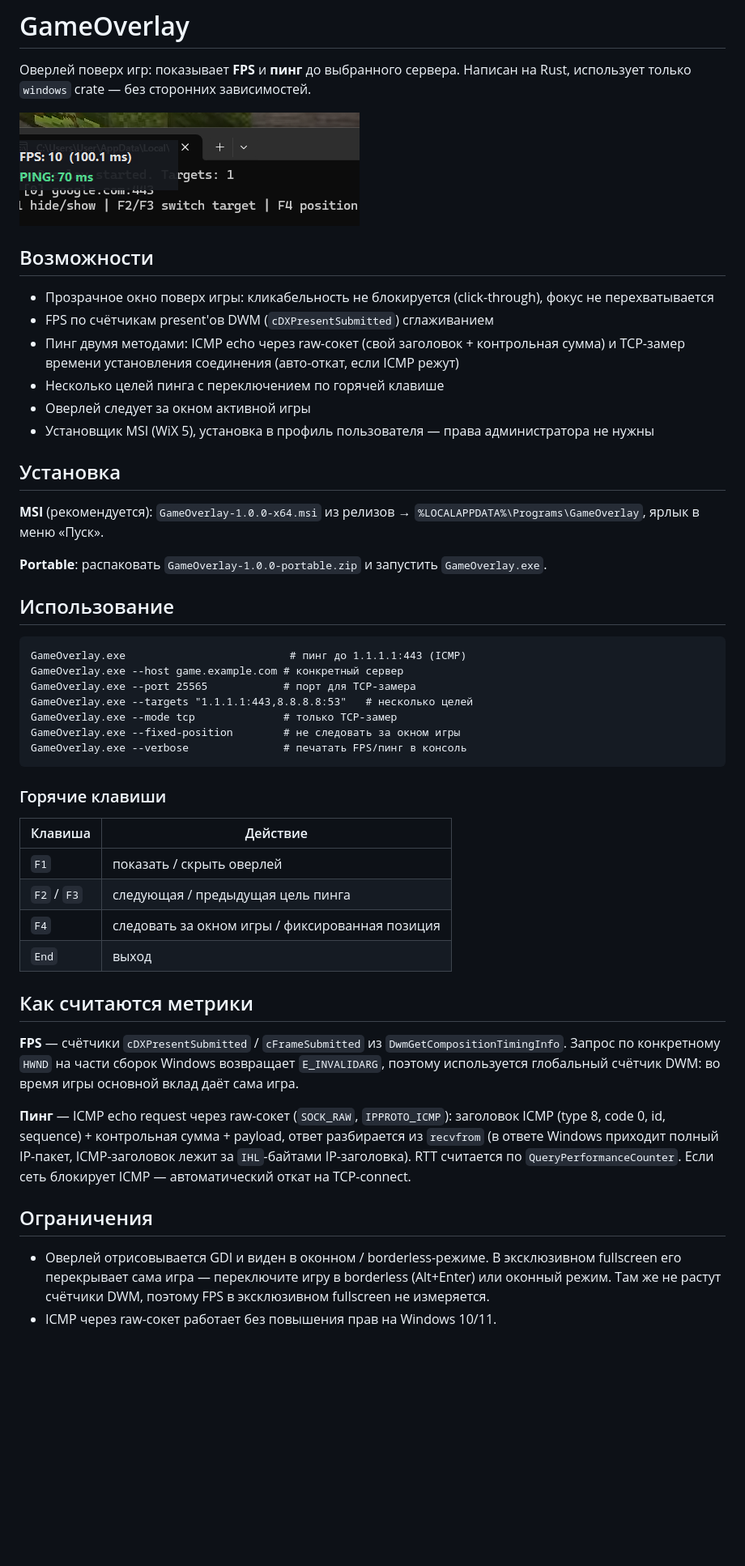
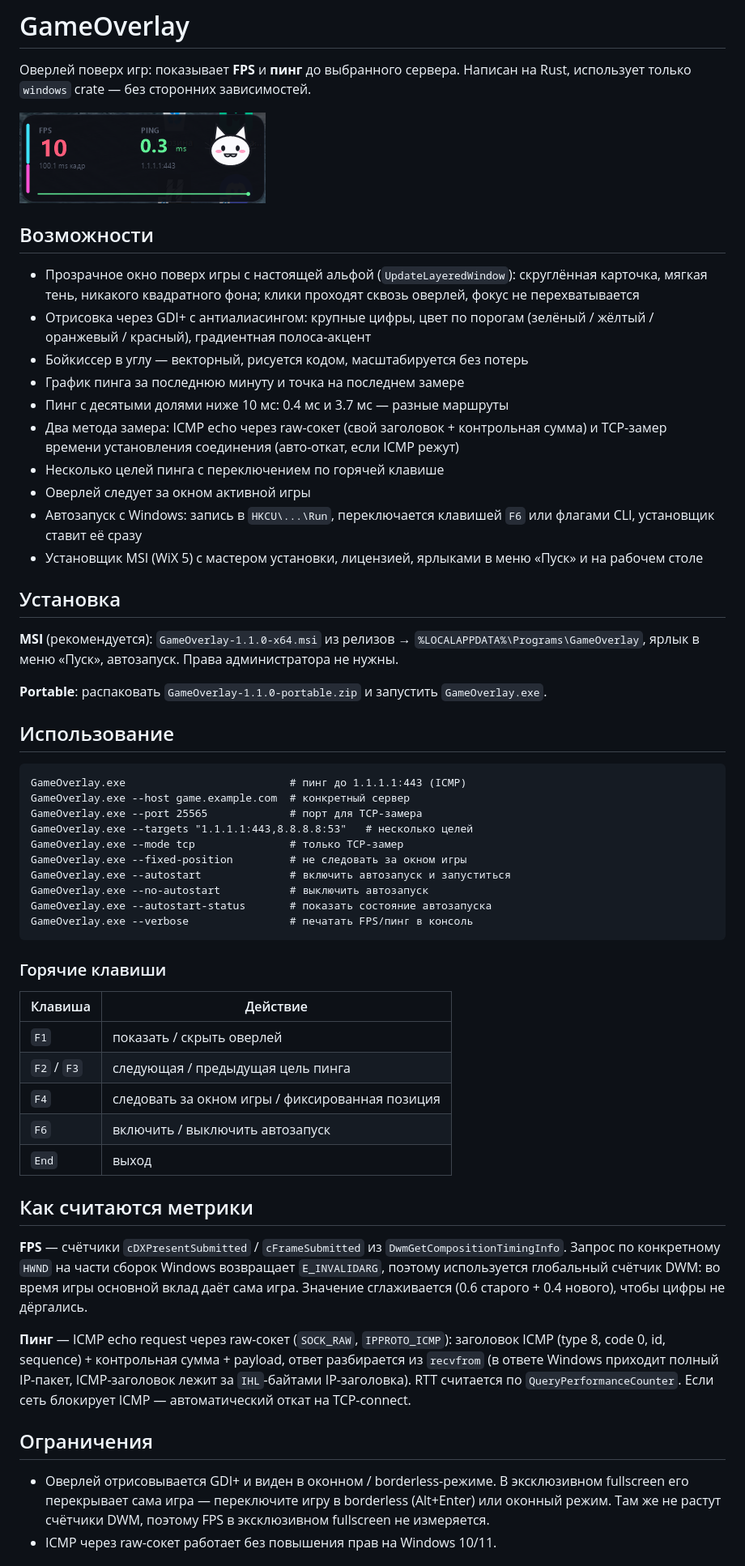
Before and after one commit to qqew666/game-overlay, a Markdown page: README.md, the part around one of its changes. Shown at 81% size. Drawn GitHub-style; pictures changed too: docs/overlay.png; blank space fills up the shorter version.

````diff
--- a/README.md
+++ b/README.md
@@ -7,30 +7,44 @@
 
 ## Возможности
 
-- Прозрачное окно поверх игры: кликабельность не блокируется (click-through), фокус не перехватывается
-- FPS по счётчикам present'ов DWM (`cDXPresentSubmitted`) сглаживанием
-- Пинг двумя методами: ICMP echo через raw-сокет (свой заголовок + контрольная сумма) и TCP-замер времени установления соединения (авто-откат, если ICMP режут)
+- Прозрачное окно поверх игры с настоящей альфой (`UpdateLayeredWindow`):
+  скруглённая карточка, мягкая тень, никакого квадратного фона; клики проходят
+  сквозь оверлей, фокус не перехватывается
+- Отрисовка через GDI+ с антиалиасингом: крупные цифры, цвет по порогам
+  (зелёный / жёлтый / оранжевый / красный), градиентная полоса-акцент
+- Бойкиссер в углу — векторный, рисуется кодом, масштабируется без потерь
+- График пинга за последнюю минуту и точка на последнем замере
+- Пинг с десятыми долями ниже 10 мс: 0.4 мс и 3.7 мс — разные маршруты
+- Два метода замера: ICMP echo через raw-сокет (свой заголовок + контрольная
+  сумма) и TCP-замер времени установления соединения (авто-откат, если ICMP режут)
 - Несколько целей пинга с переключением по горячей клавише
 - Оверлей следует за окном активной игры
-- Установщик MSI (WiX 5), установка в профиль пользователя — права администратора не нужны
+- Автозапуск с Windows: запись в `HKCU\...\Run`, переключается клавишей `F6`
+  или флагами CLI, установщик ставит её сразу
+- Установщик MSI (WiX 5) с мастером установки, лицензией, ярлыками в меню
+  «Пуск» и на рабочем столе
 
 ## Установка
 
-**MSI** (рекомендуется): `GameOverlay-1.0.0-x64.msi` из релизов →
-`%LOCALAPPDATA%\Programs\GameOverlay`, ярлык в меню «Пуск».
+**MSI** (рекомендуется): `GameOverlay-1.1.0-x64.msi` из релизов →
+`%LOCALAPPDATA%\Programs\GameOverlay`, ярлык в меню «Пуск», автозапуск.
+Права администратора не нужны.
 
-**Portable**: распаковать `GameOverlay-1.0.0-portable.zip` и запустить `GameOverlay.exe`.
+**Portable**: распаковать `GameOverlay-1.1.0-portable.zip` и запустить `GameOverlay.exe`.
 
 ## Использование
 
 ```
 GameOverlay.exe                          # пинг до 1.1.1.1:443 (ICMP)
-GameOverlay.exe --host game.example.com # конкретный сервер
-GameOverlay.exe --port 25565            # порт для TCP-замера
+GameOverlay.exe --host game.example.com  # конкретный сервер
+GameOverlay.exe --port 25565             # порт для TCP-замера
 GameOverlay.exe --targets "1.1.1.1:443,8.8.8.8:53"   # несколько целей
-GameOverlay.exe --mode tcp              # только TCP-замер
-GameOverlay.exe --fixed-position        # не следовать за окном игры
-GameOverlay.exe --verbose               # печатать FPS/пинг в консоль
+GameOverlay.exe --mode tcp               # только TCP-замер
+GameOverlay.exe --fixed-position         # не следовать за окном игры
+GameOverlay.exe --autostart              # включить автозапуск и запуститься
+GameOverlay.exe --no-autostart           # выключить автозапуск
+GameOverlay.exe --autostart-status       # показать состояние автозапуска
+GameOverlay.exe --verbose                # печатать FPS/пинг в консоль
 ```
 
 ### Горячие клавиши
@@ -40,6 +54,7 @@ GameOverlay.exe --verbose               # печатать FPS/пинг в ко
 | `F1` | показать / скрыть оверлей |
 | `F2` / `F3` | следующая / предыдущая цель пинга |
 | `F4` | следовать за окном игры / фиксированная позиция |
+| `F6` | включить / выключить автозапуск |
 | `End` | выход |
 
 ## Как считаются метрики
@@ -47,7 +62,7 @@ GameOverlay.exe --verbose               # печатать FPS/пинг в ко
 **FPS** — счётчики `cDXPresentSubmitted` / `cFrameSubmitted` из `DwmGetCompositionTimingInfo`.
 Запрос по конкретному `HWND` на части сборок Windows возвращает `E_INVALIDARG`,
 поэтому используется глобальный счётчик DWM: во время игры основной вклад даёт
-сама игра.
+сама игра. Значение сглаживается (0.6 старого + 0.4 нового), чтобы цифры не дёргались.
 
 **Пинг** — ICMP echo request через raw-сокет (`SOCK_RAW`, `IPPROTO_ICMP`):
 заголовок ICMP (type 8, code 0, id, sequence) + контрольная сумма + payload,
@@ -58,7 +73,7 @@ ICMP-заголовок лежит за `IHL`-байтами IP-заголовк
 
 ## Ограничения
 
-- Оверлей отрисовывается GDI и виден в оконном / borderless-режиме. В
+- Оверлей отрисовывается GDI+ и виден в оконном / borderless-режиме. В
   эксклюзивном fullscreen его перекрывает сама игра — переключите игру в
   borderless (Alt+Enter) или оконный режим. Там же не растут счётчики DWM,
   поэтому FPS в эксклюзивном fullscreen не измеряется.
````
Also changed, not shown: other parts of README.md (+11 -9 lines), 9 other files.
